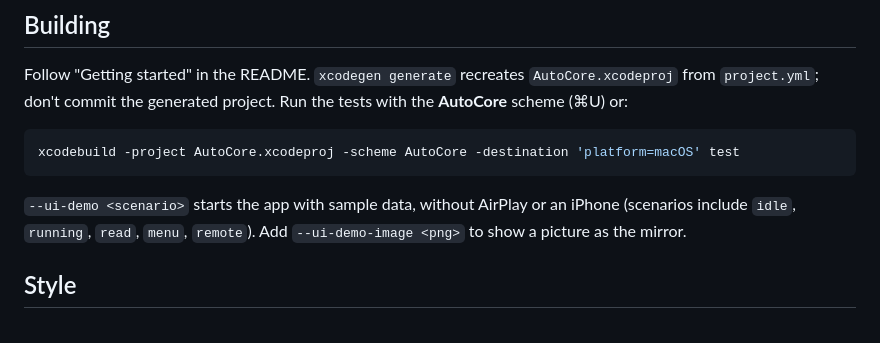
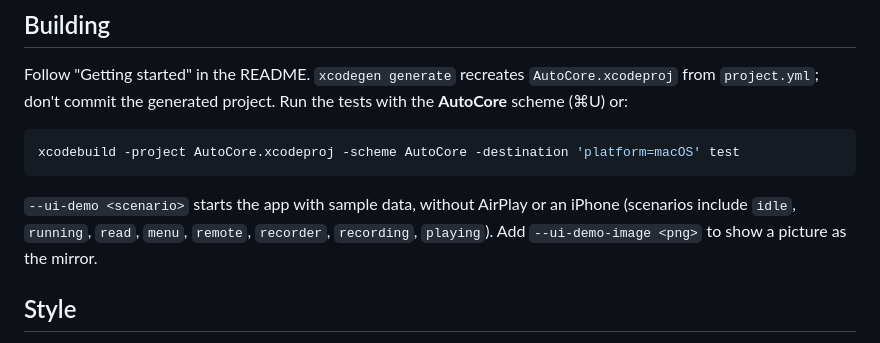
Before and after one commit to davidkrammer/AutoCore, a Markdown page: CONTRIBUTING.md, the part around the change. Rendered like a GitHub page.

````diff
--- a/CONTRIBUTING.md
+++ b/CONTRIBUTING.md
@@ -20,7 +20,8 @@ xcodebuild -project AutoCore.xcodeproj -scheme AutoCore -destination 'platform=m
 ```
 
 `--ui-demo <scenario>` starts the app with sample data, without AirPlay or
-an iPhone (scenarios include `idle`, `running`, `read`, `menu`, `remote`).
+an iPhone (scenarios include `idle`, `running`, `read`, `menu`, `remote`, `recorder`,
+`recording`, `playing`).
 Add `--ui-demo-image <png>` to show a picture as the mirror.
 
 ## Style
````
Also changed, not shown: CHANGELOG.md (+3 -0 lines), README.md (+21 -0 lines), docs/images/mac-recorder.png (added), 12 other files.
